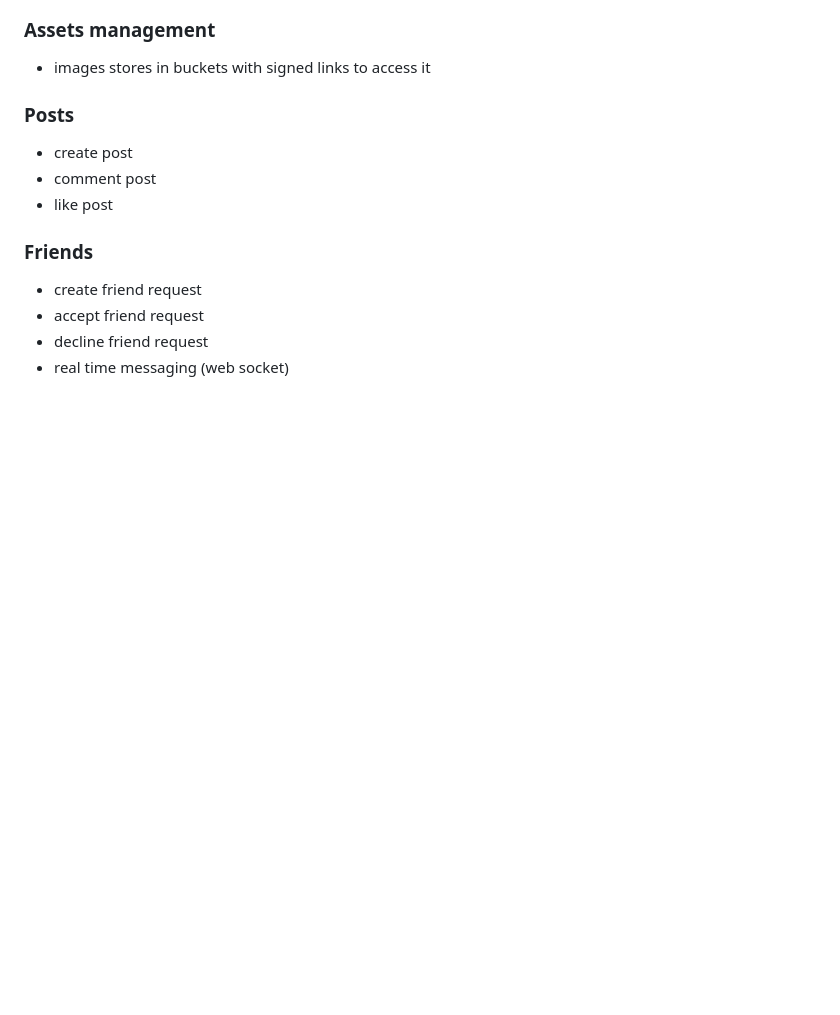
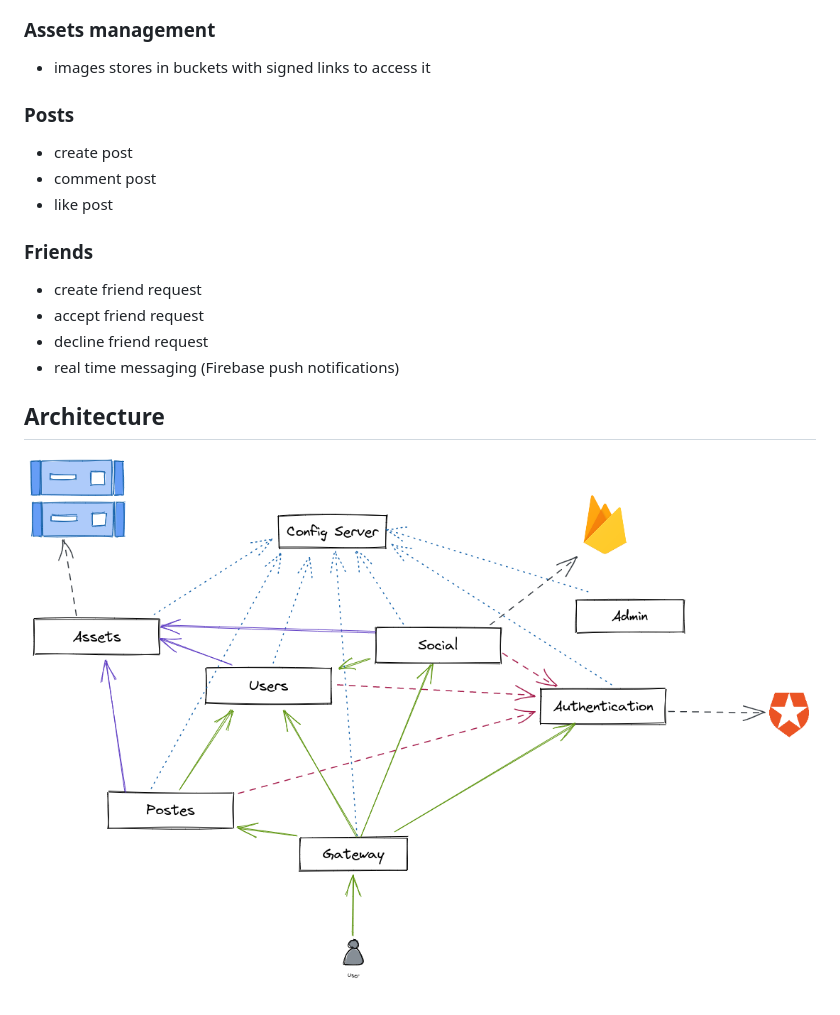
Before and after one commit to cybe-m1/anthony_quere_rsx, a Markdown page: README.md, the part around the change. Drawn GitHub-style; pictures changed too: docs/assets/arch.png (added); blank space fills up the shorter version.

Commit message:
:memo: Add architecture schema to the README

```diff
--- a/README.md
+++ b/README.md
@@ -22,4 +22,7 @@
 - create friend request
 - accept friend request
 - decline friend request
-- real time messaging (web socket)
+- real time messaging (Firebase push notifications)
+
+## Architecture
+![Architecture](docs/assets/arch.png)
```
